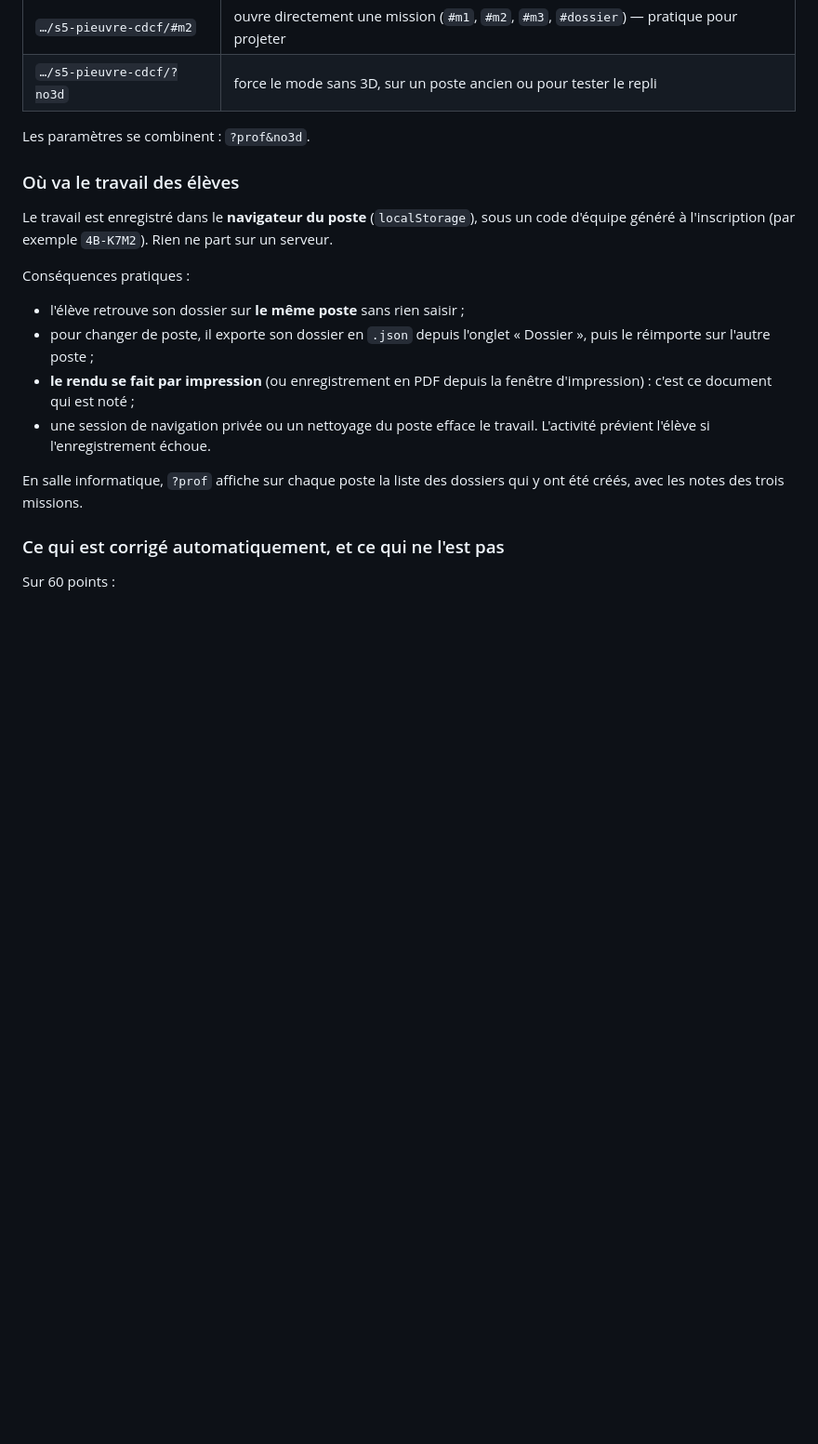
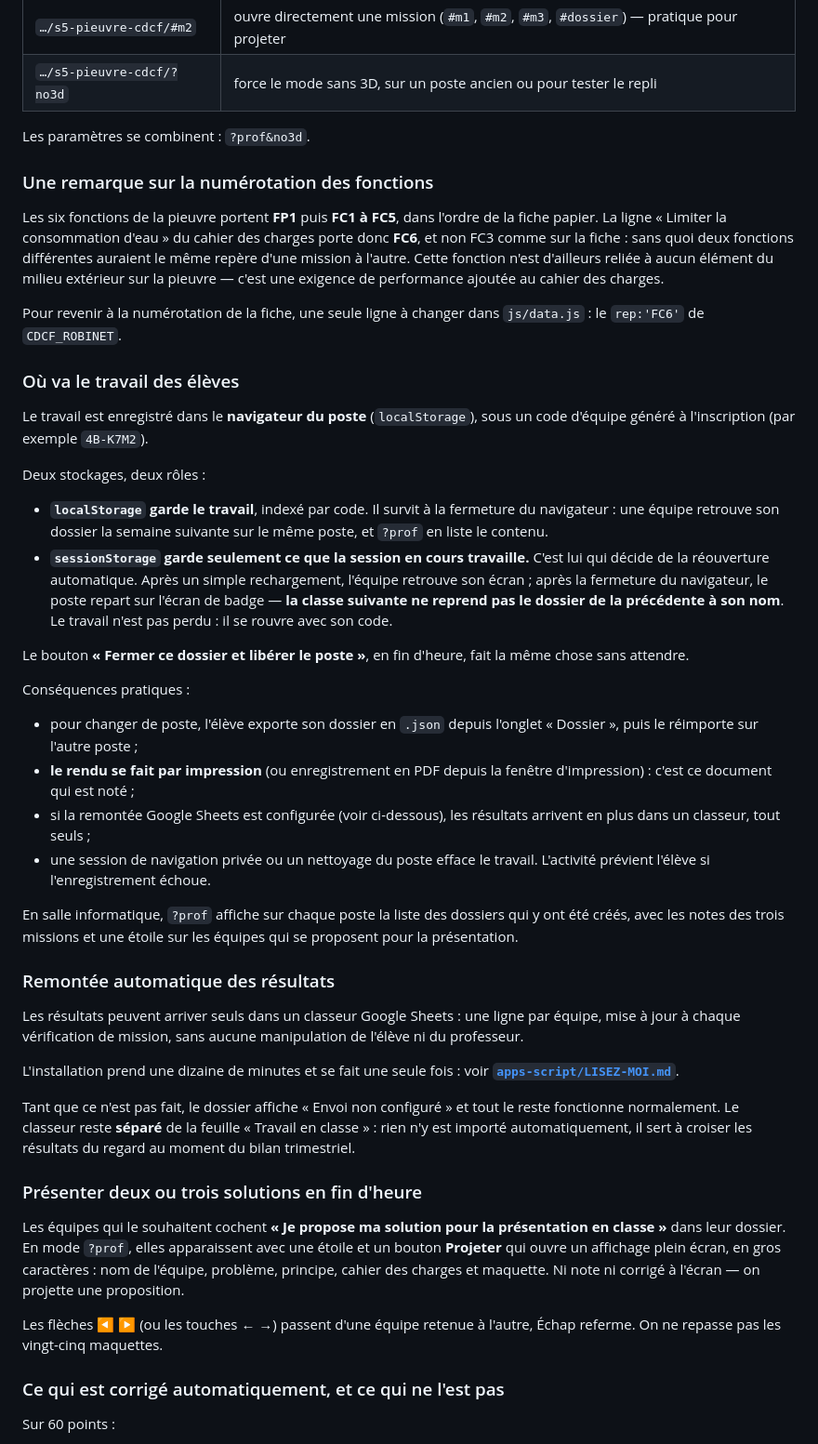
Before and after one commit to blanchardromain-cyber/techno-p11-eau, a Markdown page: README.md, the part around one of its changes. Shown at 93% size. Drawn GitHub-style; blank space fills up the shorter version.

Commit message:
README : stockages, remontee des resultats, presentation, numerotation
Explique pourquoi le travail vit dans localStorage et la reouverture dans
sessionStorage, comment installer la remontee Google Sheets, comment se
deroule la projection de deux ou trois solutions, et pourquoi la ligne
"Limiter la consommation d'eau" porte FC6 et non FC3.

Co-Authored-By: Claude Opus 5 <noreply@anthropic.com>

```diff
--- a/README.md
+++ b/README.md
@@ -103,24 +109,77 @@ contient aucune connaissance métier.
 
 Les paramètres se combinent : `?prof&no3d`.
 
+### Une remarque sur la numérotation des fonctions
+
+Les six fonctions de la pieuvre portent **FP1** puis **FC1 à FC5**, dans l'ordre
+de la fiche papier. La ligne « Limiter la consommation d'eau » du cahier des
+charges porte donc **FC6**, et non FC3 comme sur la fiche : sans quoi deux
+fonctions différentes auraient le même repère d'une mission à l'autre. Cette
+fonction n'est d'ailleurs reliée à aucun élément du milieu extérieur sur la
+pieuvre — c'est une exigence de performance ajoutée au cahier des charges.
+
+Pour revenir à la numérotation de la fiche, une seule ligne à changer dans
+`js/data.js` : le `rep:'FC6'` de `CDCF_ROBINET`.
+
 ### Où va le travail des élèves
 
 Le travail est enregistré dans le **navigateur du poste** (`localStorage`), sous
-un code d'équipe généré à l'inscription (par exemple `4B-K7M2`). Rien ne part sur
-un serveur.
+un code d'équipe généré à l'inscription (par exemple `4B-K7M2`).
+
+Deux stockages, deux rôles :
+
+- **`localStorage` garde le travail**, indexé par code. Il survit à la fermeture
+  du navigateur : une équipe retrouve son dossier la semaine suivante sur le
+  même poste, et `?prof` en liste le contenu.
+- **`sessionStorage` garde seulement ce que la session en cours travaille.**
+  C'est lui qui décide de la réouverture automatique. Après un simple
+  rechargement, l'équipe retrouve son écran ; après la fermeture du navigateur,
+  le poste repart sur l'écran de badge — **la classe suivante ne reprend pas le
+  dossier de la précédente à son nom**. Le travail n'est pas perdu : il se
+  rouvre avec son code.
+
+Le bouton **« Fermer ce dossier et libérer le poste »**, en fin d'heure, fait la
+même chose sans attendre.
 
 Conséquences pratiques :
 
-- l'élève retrouve son dossier sur **le même poste** sans rien saisir ;
-- pour changer de poste, il exporte son dossier en `.json` depuis l'onglet
+- pour changer de poste, l'élève exporte son dossier en `.json` depuis l'onglet
   « Dossier », puis le réimporte sur l'autre poste ;
 - **le rendu se fait par impression** (ou enregistrement en PDF depuis la fenêtre
   d'impression) : c'est ce document qui est noté ;
+- si la remontée Google Sheets est configurée (voir ci-dessous), les résultats
+  arrivent en plus dans un classeur, tout seuls ;
 - une session de navigation privée ou un nettoyage du poste efface le travail.
   L'activité prévient l'élève si l'enregistrement échoue.
 
 En salle informatique, `?prof` affiche sur chaque poste la liste des dossiers
-qui y ont été créés, avec les notes des trois missions.
+qui y ont été créés, avec les notes des trois missions et une étoile sur les
+équipes qui se proposent pour la présentation.
+
+### Remontée automatique des résultats
+
+Les résultats peuvent arriver seuls dans un classeur Google Sheets : une ligne
+par équipe, mise à jour à chaque vérification de mission, sans aucune
+manipulation de l'élève ni du professeur.
+
+L'installation prend une dizaine de minutes et se fait une seule fois :
+voir **[`apps-script/LISEZ-MOI.md`](apps-script/LISEZ-MOI.md)**.
+
+Tant que ce n'est pas fait, le dossier affiche « Envoi non configuré » et tout
+le reste fonctionne normalement. Le classeur reste **séparé** de la feuille
+« Travail en classe » : rien n'y est importé automatiquement, il sert à croiser
+les résultats du regard au moment du bilan trimestriel.
+
+### Présenter deux ou trois solutions en fin d'heure
+
+Les équipes qui le souhaitent cochent **« Je propose ma solution pour la
+présentation en classe »** dans leur dossier. En mode `?prof`, elles apparaissent
+avec une étoile et un bouton **Projeter** qui ouvre un affichage plein écran, en
+gros caractères : nom de l'équipe, problème, principe, cahier des charges et
+maquette. Ni note ni corrigé à l'écran — on projette une proposition.
+
+Les flèches ◀ ▶ (ou les touches ← →) passent d'une équipe retenue à l'autre,
+Échap referme. On ne repasse pas les vingt-cinq maquettes.
 
 ### Ce qui est corrigé automatiquement, et ce qui ne l'est pas
 
```
Also changed, not shown: other parts of README.md (+10 -4 lines).
